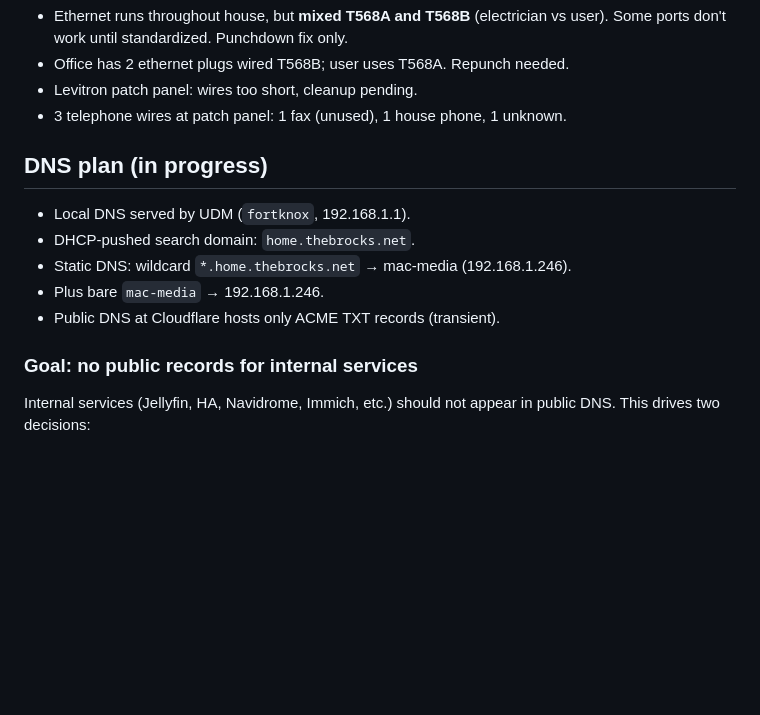
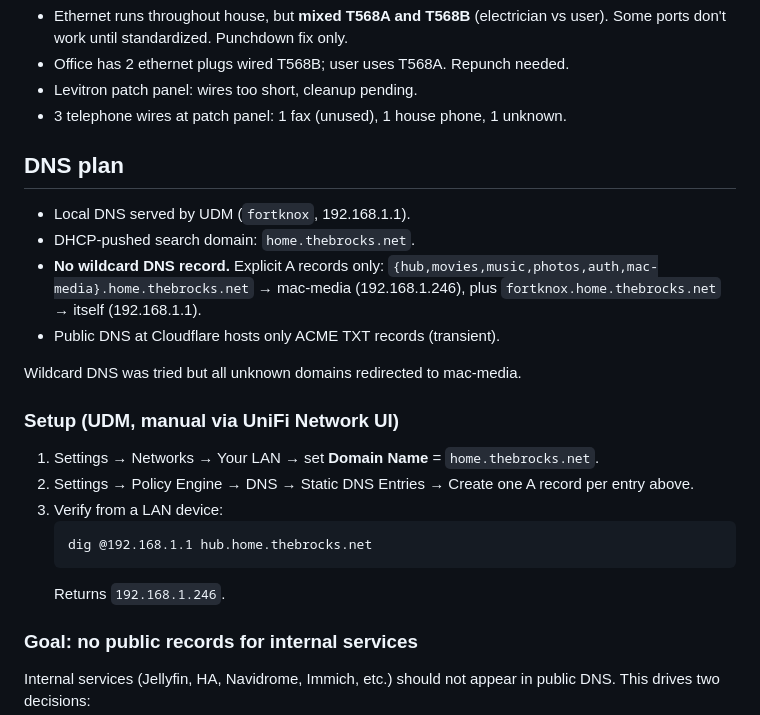
Before and after one commit to kbrock/mac-media, a Markdown page: inventory/network.md, the part around the change. Drawn GitHub-style; blank space fills up the shorter version.

````diff
--- a/inventory/network.md
+++ b/inventory/network.md
@@ -37,13 +37,27 @@ Pricing (Micro Center): UCG-Max + U6+ together ~$360. UK-Ultra ~$89.
 - Levitron patch panel: wires too short, cleanup pending.
 - 3 telephone wires at patch panel: 1 fax (unused), 1 house phone, 1 unknown.
 
-## DNS plan (in progress)
+## DNS plan
 
 - Local DNS served by UDM (`fortknox`, 192.168.1.1).
 - DHCP-pushed search domain: `home.thebrocks.net`.
-- Static DNS: wildcard `*.home.thebrocks.net` → mac-media (192.168.1.246).
-- Plus bare `mac-media` → 192.168.1.246.
+- **No wildcard DNS record.** Explicit A records only:
+  `{hub,movies,music,photos,auth,mac-media}.home.thebrocks.net` → mac-media
+  (192.168.1.246), plus `fortknox.home.thebrocks.net` → itself (192.168.1.1).
 - Public DNS at Cloudflare hosts only ACME TXT records (transient).
+
+Wildcard DNS was tried but all unknown domains redirected to mac-media.
+
+### Setup (UDM, manual via UniFi Network UI)
+
+1. Settings → Networks → Your LAN → set **Domain Name** = `home.thebrocks.net`.
+2. Settings → Policy Engine → DNS → Static DNS Entries → Create one A record
+   per entry above.
+3. Verify from a LAN device:
+   ```
+   dig @192.168.1.1 hub.home.thebrocks.net
+   ```
+   Returns `192.168.1.246`.
 
 ### Goal: no public records for internal services
 
````
Also changed, not shown: server/mac-media-setup.md (+2 -18 lines).
